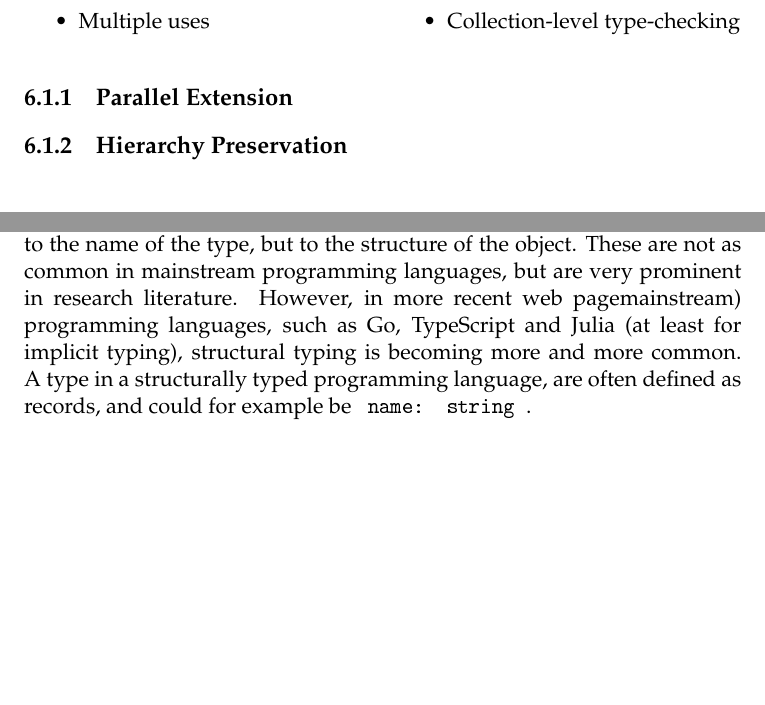
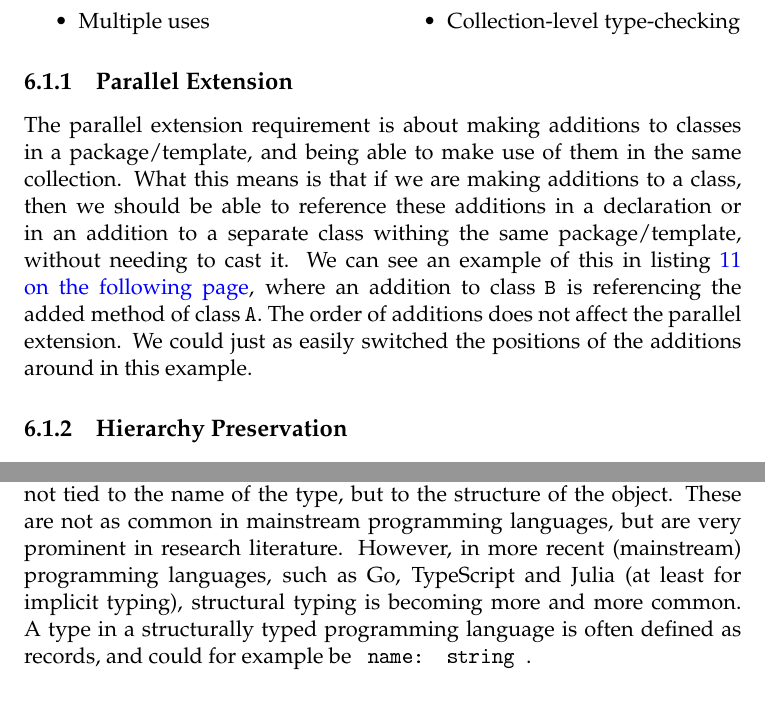
Before and after one commit to petter/master-thesis, a LaTeX thesis (src/main.tex, which reads src/chapters/difference-pts-ptj/pts-vs-ptj.tex, src/chapters/does-pts-fulfill-requirements/the-requirements-of-pt.tex): two parts of pages 42 and 44 of 51 before the commit and two parts of pages 42 and 46 of 53 after it, joined at a grey line, cut so that both start at the same text, the shorter picture padded with empty space. The pictures show the PDF file src/main.pdf that the author committed with the source.

Commit message:
Skrive om parallel extension

```diff
--- a/src/chapters/difference-pts-ptj/pts-vs-ptj.tex
+++ b/src/chapters/difference-pts-ptj/pts-vs-ptj.tex
@@ -18,8 +18,8 @@ They are the norm in mainstream programming languages, such as Java, C, and C++.
 A type could be \codeword{A} or \codeword{Tree}, and checking whether an object conforms to a type restriction, is to check that the type restriction is referring to the same named type, or a subtype.
 Structural types on the other hand is not tied to the name of the type, but to the structure of the object.
 These are not as common in mainstream programming languages, but are very prominent in research literature.
-However, in more recent web pagemainstream) programming languages, such as Go, TypeScript and Julia (at least for implicit typing), structural typing is becoming more and more common.
-A type in a structurally typed programming language, are often defined as records, and could for example be \codeword{{ name: string }}.
+However, in more recent (mainstream) programming languages, such as Go, TypeScript and Julia (at least for implicit typing), structural typing is becoming more and more common.
+A type in a structurally typed programming language is often defined as records, and could for example be \codeword{{ name: string }}.
 
 \subsection{Advantages of Nominal Types}\label{subsec:advantages-of-nominal-types}
 
--- a/src/chapters/does-pts-fulfill-requirements/the-requirements-of-pt.tex
+++ b/src/chapters/does-pts-fulfill-requirements/the-requirements-of-pt.tex
@@ -23,3 +23,13 @@ As described in~\cite{jot}
 %
 % - - In the graph example, assume that we have added the int variable length to Edge, and  that  n  is  a  Node-reference.
 % With  this  property  we  can  conveniently  specify  directly: “n.firstEdge().length = 5;”, as firstEdge is typed with the extended Edge class.
+
+The parallel extension requirement is about making additions to classes in a package/template, and being able to make use of them in the same collection.
+What this means is that if we are making additions to a class, then we should be able to reference these additions in a declaration or in an addition to a separate class withing the same package/template, without needing to cast it.
+We can see an example of this in listing~\vref{lst:parallel-extension}, where an addition to class \codeword{B} is referencing the added method of class \codeword{A}.
+The order of additions does not affect the parallel extension.
+We could just as easily switched the positions of the additions around in this example.
+
+\begin{code}{Java}{Example of parallel extension in PTj}{lst:parallel-extension}
+    template T {
+        class A {
```
Also changed, not shown: src/chapters/background/pt.tex (+1 -1 lines), src/diff.tex (+2 -0 lines), src/main.pdf, src/chapters/does-pts-fulfill-requirements/the-requirements-of-pt.tex (25 more changed lines).
